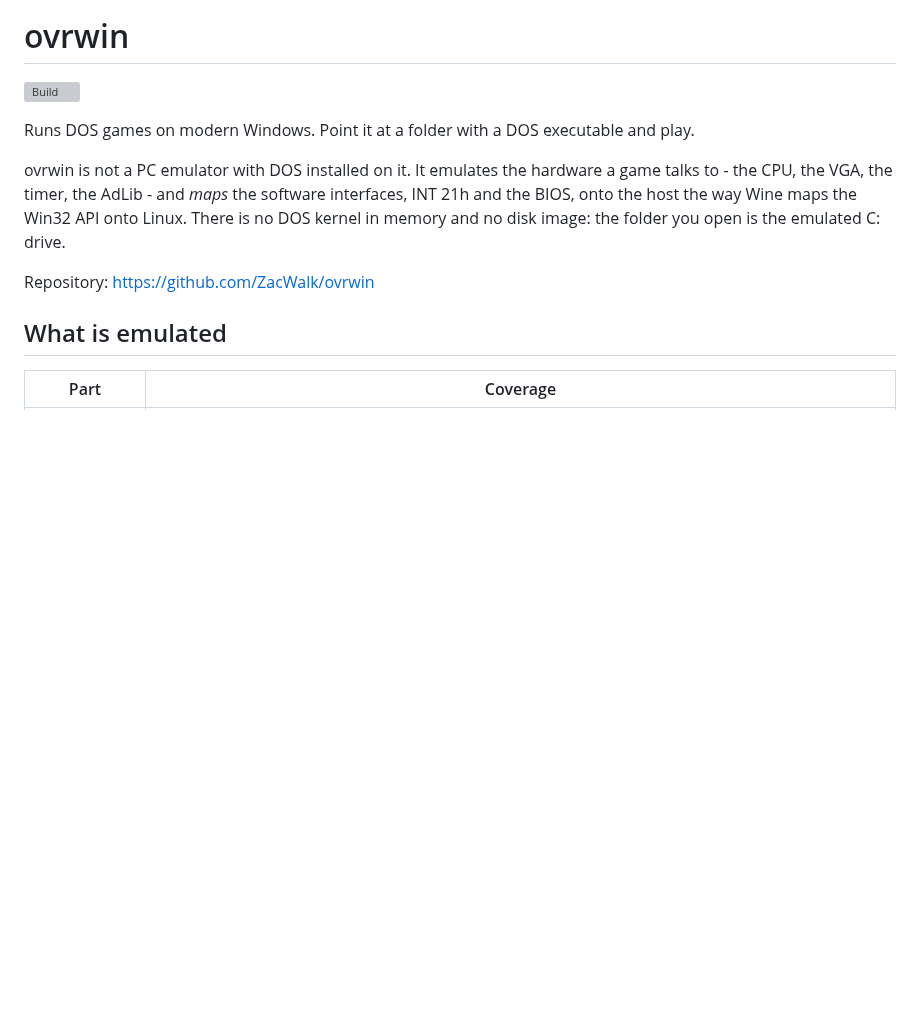
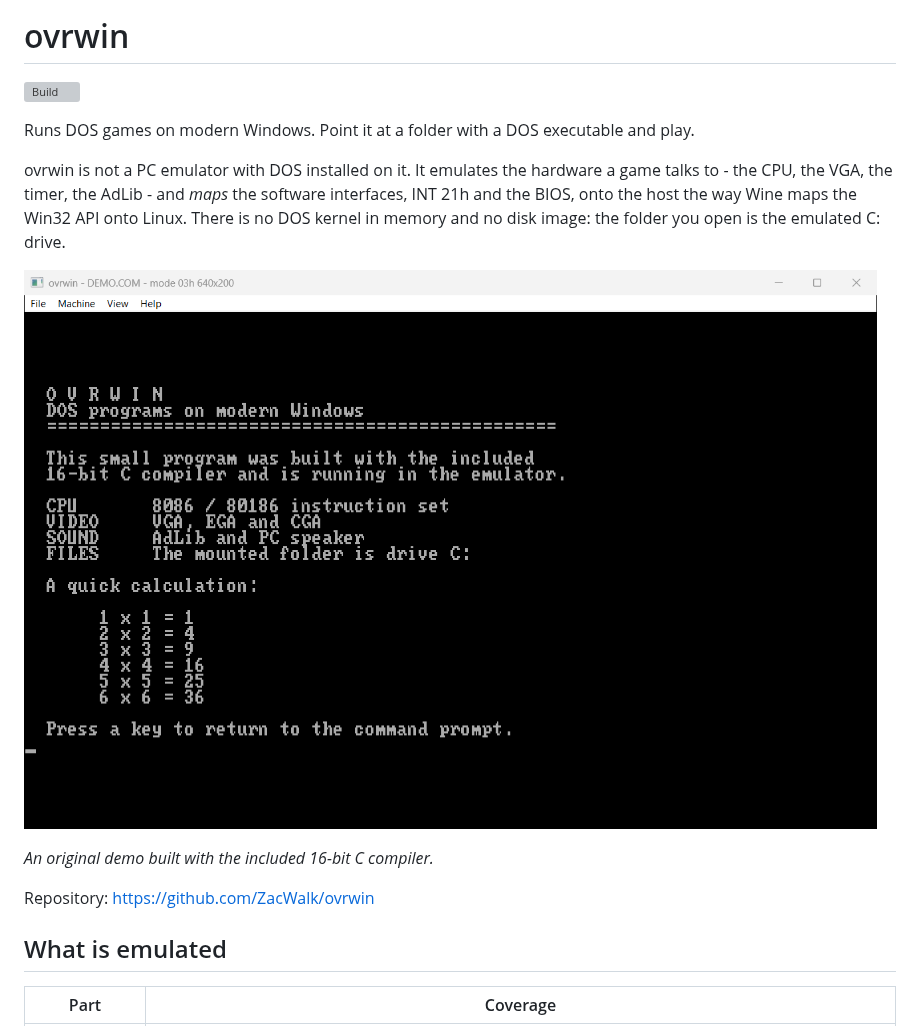
Before and after one commit to ZacWalk/libdos, a Markdown page: README.md, the part around the change. Drawn GitHub-style; pictures changed too: docs/screenshot.png (added); blank space fills up the shorter version; grey boxes are pictures that could not be loaded.

Commit message:
Add README screenshot of the DOS emulator
Co-authored-by: Copilot <223556219+Copilot@users.noreply.github.com>

```diff
--- a/README.md
+++ b/README.md
@@ -10,6 +10,10 @@ a game talks to - the CPU, the VGA, the timer, the AdLib - and *maps* the
 software interfaces, INT 21h and the BIOS, onto the host the way Wine maps the
 Win32 API onto Linux. There is no DOS kernel in memory and no disk image: the
 folder you open is the emulated C: drive.
+
+![ovrwin running a DOS demonstration in its Windows host](docs/screenshot.png)
+
+*An original demo built with the included 16-bit C compiler.*
 
 Repository: <https://github.com/ZacWalk/ovrwin>
 
```
